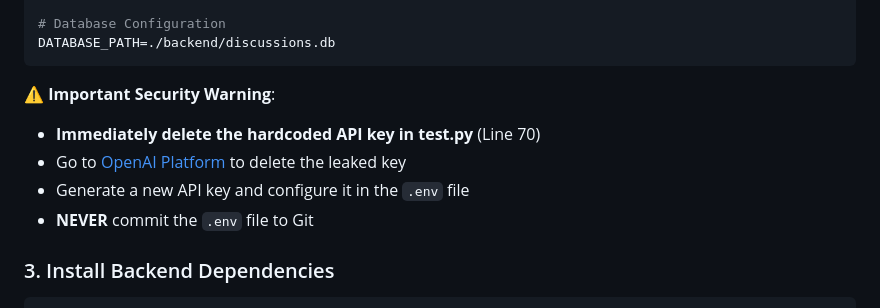
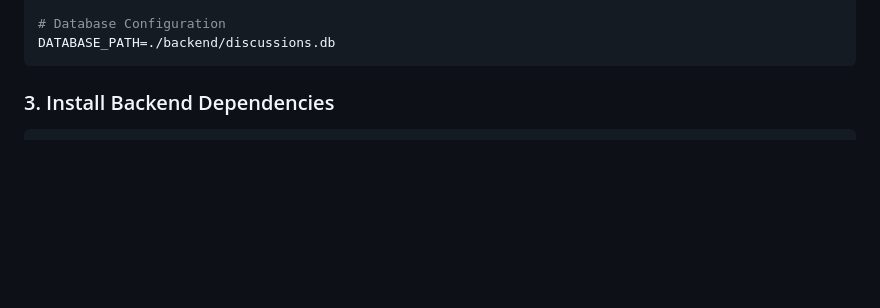
Before and after one commit to dehanli/argueAI, a Markdown page: README.md, the part around the change. Rendered like a GitHub page; blank space fills up the shorter version.

Commit message:
Remove security warning from README

````diff
--- a/README.md
+++ b/README.md
@@ -65,11 +65,7 @@ FRONTEND_PORT=3000
 DATABASE_PATH=./backend/discussions.db
 ```
 
-**⚠️ Important Security Warning**:
-- **Immediately delete the hardcoded API key in test.py** (Line 70)
-- Go to [OpenAI Platform](https://platform.openai.com/api-keys) to delete the leaked key
-- Generate a new API key and configure it in the `.env` file
-- **NEVER** commit the `.env` file to Git
+
 
 ### 3. Install Backend Dependencies
 
````
